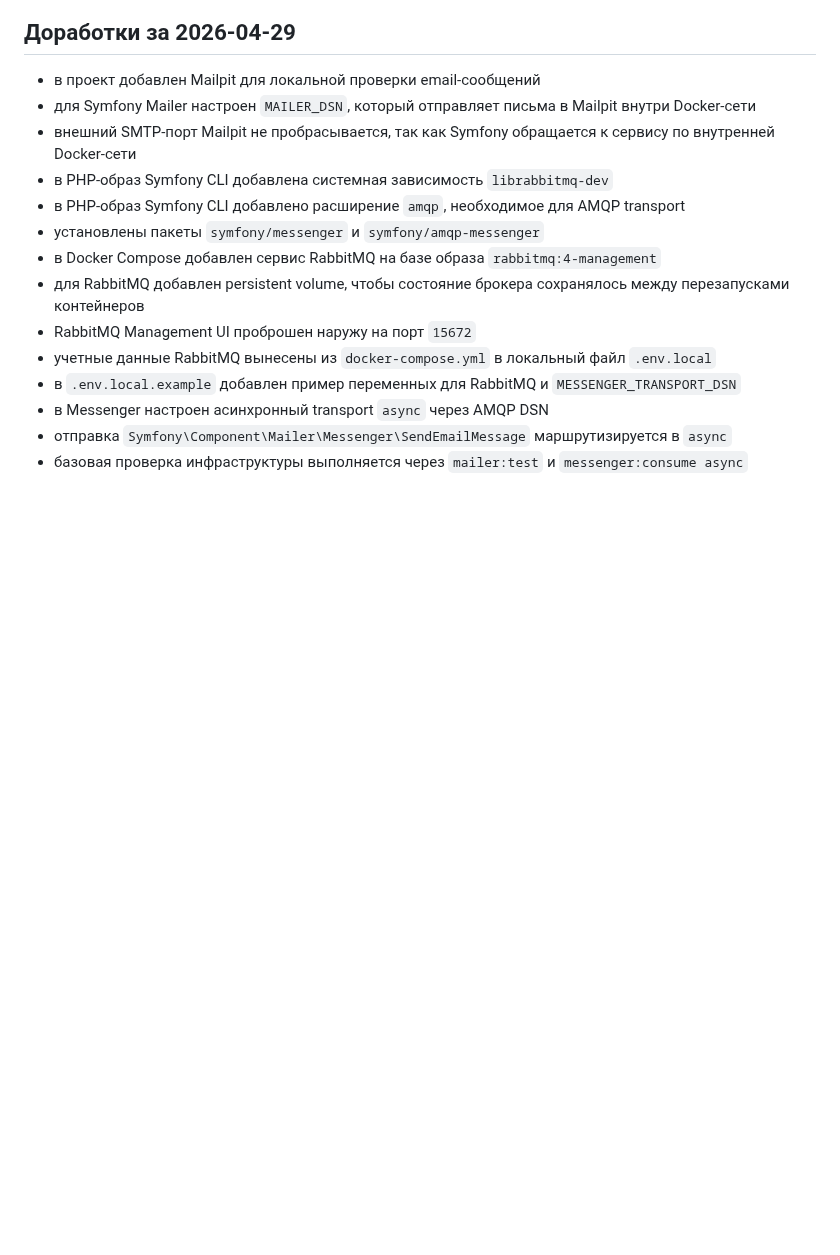
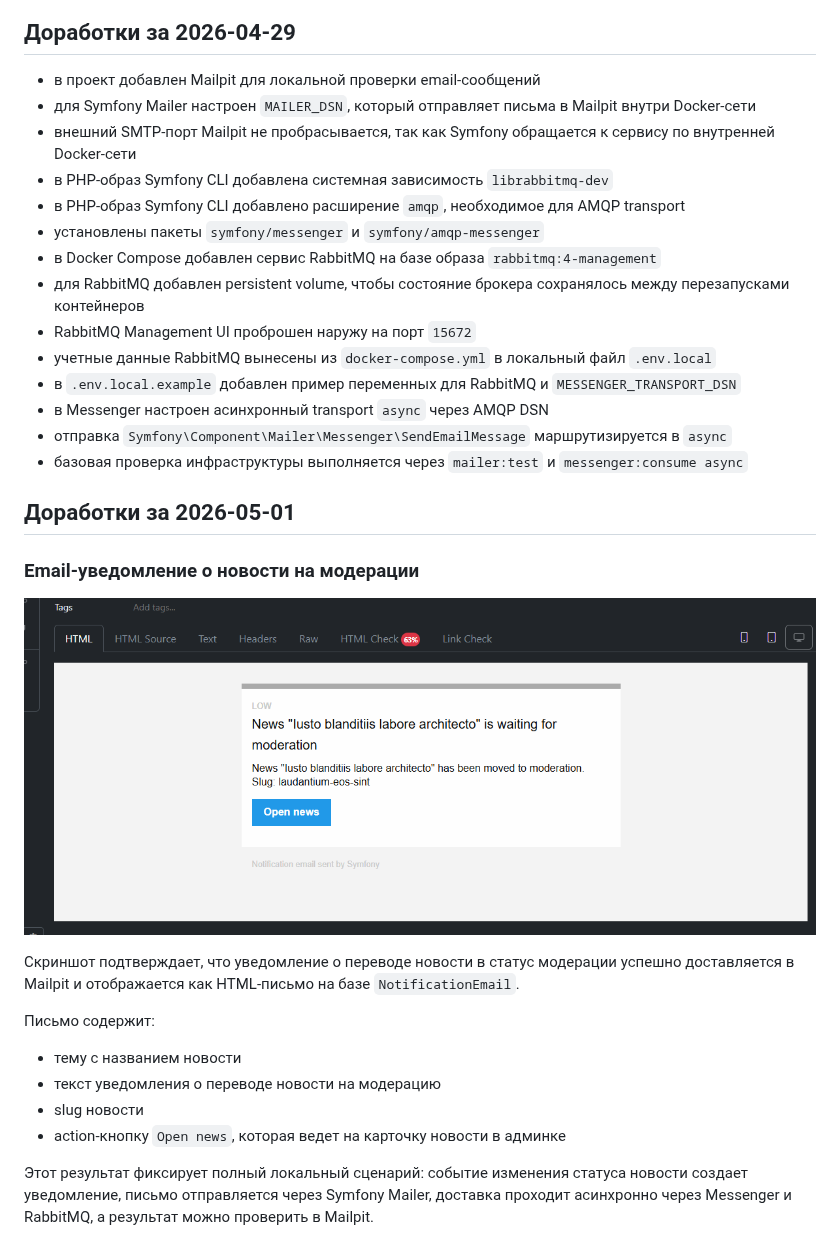
Before and after one commit to ivanserg0692/symfony2026, a Markdown page: symfony/docs/mr-task-4-ru.md, the part around the change. Rendered like a GitHub page; pictures changed too: symfony/docs/images/email-notification.png (added); blank space fills up the shorter version.

Commit message:
task 4: improve email notification

```diff
--- a/symfony/docs/mr-task-4-ru.md
+++ b/symfony/docs/mr-task-4-ru.md
@@ -34,3 +34,19 @@
 - в Messenger настроен асинхронный transport `async` через AMQP DSN
 - отправка `Symfony\Component\Mailer\Messenger\SendEmailMessage` маршрутизируется в `async`
 - базовая проверка инфраструктуры выполняется через `mailer:test` и `messenger:consume async`
+
+## Доработки за 2026-05-01
+
+### Email-уведомление о новости на модерации
+
+![Email notification in Mailpit](images/email-notification.png)
+
+Скриншот подтверждает, что уведомление о переводе новости в статус модерации успешно доставляется в Mailpit и отображается как HTML-письмо на базе `NotificationEmail`.
+
+Письмо содержит:
+- тему с названием новости
+- текст уведомления о переводе новости на модерацию
+- slug новости
+- action-кнопку `Open news`, которая ведет на карточку новости в админке
+
+Этот результат фиксирует полный локальный сценарий: событие изменения статуса новости создает уведомление, письмо отправляется через Symfony Mailer, доставка проходит асинхронно через Messenger и RabbitMQ, а результат можно проверить в Mailpit.
```
Also changed, not shown: symfony/docs/mr-task-4-en.md (+16 -0 lines), 5 other files.
